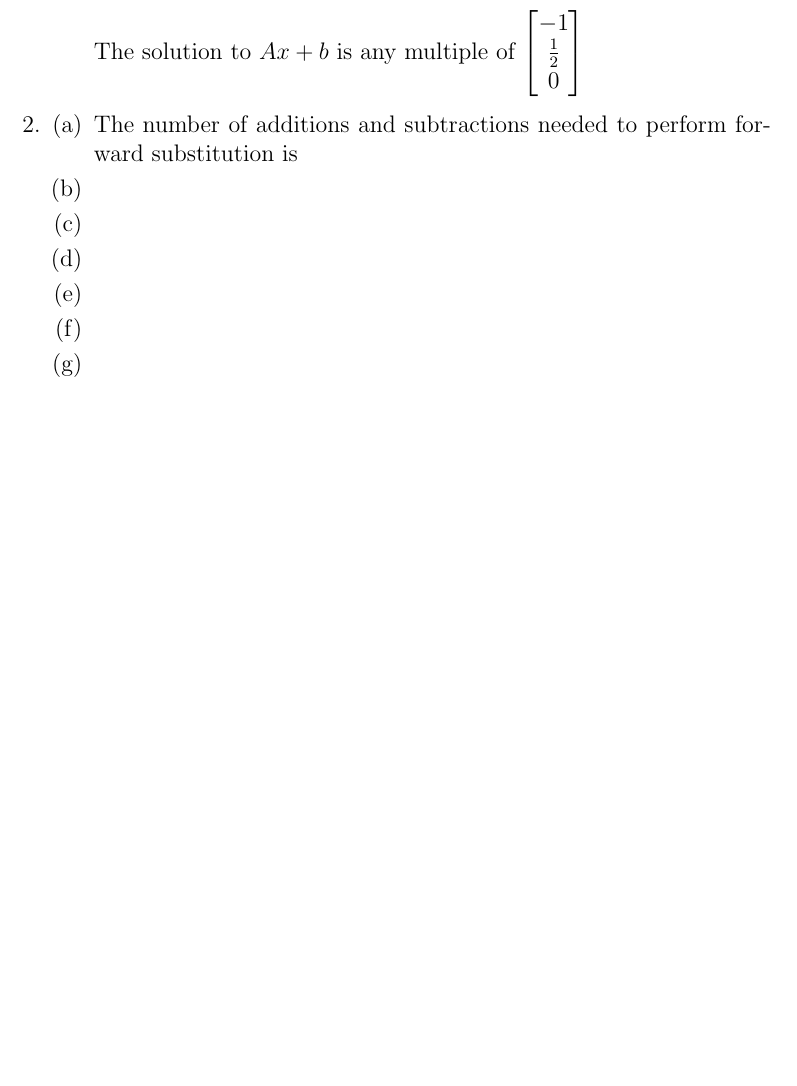
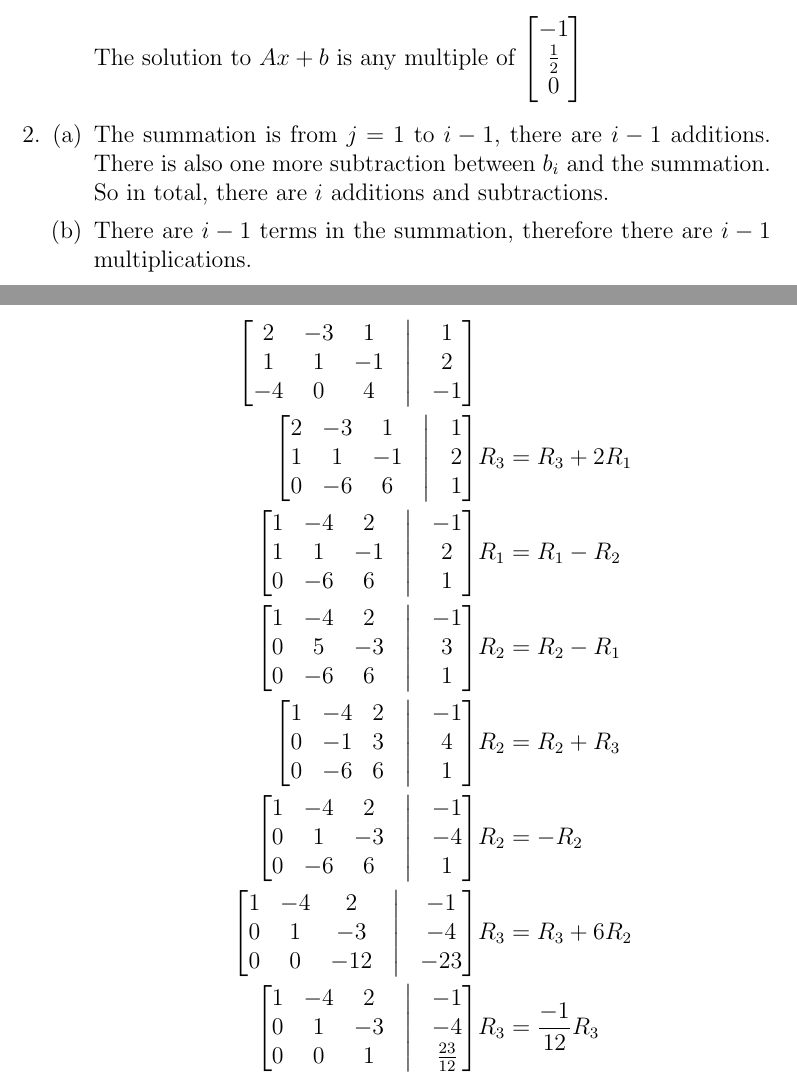
Before and after one commit to dan035-ucsd/MATH-102, a LaTeX document (math174hw1.tex): part of page 2 of 2 before the commit and two parts of pages 2 and 3 of 4 after it, the two joined at a grey line, cut so that both start at the same text, the shorter picture padded with empty space. Compiled offline with pdfLaTeX.

Commit message:
Finished problem 3

```diff
--- a/math174hw1.tex
+++ b/math174hw1.tex
@@ -103,5 +103,51 @@
         \end{enumerate}
     \item %Problem 2
         \begin{enumerate}[(a)]
-            \item The number of additions and subtractions needed to perform forward substitution is
+            \item The summation is from $j=1$ to $i-1$, there are $i-1$ additions. There is also one more subtraction between $b_i$ and the summation. So in total, there are $i$ additions and subtractions.
+            \item There are $i-1$ terms in the summation, therefore there are $i-1$ multiplications.
+        \end{enumerate}
     \item %Problem 3
+        \begin{enumerate}[(a)]
+            \item Gaussian elimination
+                \begin{align*}
+                    \begin{bmatrix}
+                        2  & -3 & 1  & \bigm| & 1\\
+                        1  & 1  & -1  & \bigm| & 2\\
+                        -4 & 0  & 4 & \bigm| & -1
+                    \end{bmatrix}& \\
+                    \begin{bmatrix}
+                        2 & -3 & 1  & \bigm| & 1\\
+                        1 &  1 & -1 & \bigm| & 2\\
+                        0 & -6 & 6  & \bigm| & 1
+                    \end{bmatrix}& R_3 = R_3 + 2R_1\\
+                    \begin{bmatrix}
+                        1 & -4 & 2  & \bigm| & -1\\
+                        1 & 1  & -1 & \bigm| & 2\\
+                        0 & -6 & 6  & \bigm| & 1
+                    \end{bmatrix}& R_1 = R_1 - R_2\\
+                    \begin{bmatrix}
+                        1 & -4 & 2  & \bigm| & -1\\
+                        0 & 5  & -3 & \bigm| & 3 \\
+                        0 & -6 & 6  & \bigm| & 1
+                    \end{bmatrix}& R_2 = R_2 - R_1\\
+                    \begin{bmatrix}
+                        1 & -4 & 2  & \bigm| & -1\\
+                        0 & -1 & 3  & \bigm| & 4 \\
+                        0 & -6 & 6  & \bigm| & 1
+                    \end{bmatrix}& R_2 = R_2 + R_3\\
+                    \begin{bmatrix}
+                        1 & -4 & 2  & \bigm| & -1\\
+                        0 &  1 & -3  & \bigm| & -4 \\
+                        0 & -6 & 6  & \bigm| & 1
+                    \end{bmatrix}& R_2 = -R_2 \\
+                    \begin{bmatrix}
+                        1 & -4 & 2  & \bigm| & -1\\
+                        0 &  1 & -3  & \bigm| & -4 \\
+                        0 & 0 & -12  & \bigm| & -23
+                    \end{bmatrix}& R_3 = R_3+6R_2 \\
+                    \begin{bmatrix}
+                        1 & -4 & 2  & \bigm| & -1\\
+                        0 &  1 & -3  & \bigm| & -4 \\
+                        0 & 0 & 1  & \bigm| & \frac{23}{12}
+                    \end{bmatrix}& R_3 = \frac{-1}{12}R_3 \\
+                \end{align*}
```
Also changed, not shown: math174.tex (+1 -1 lines), out_dir/math174.pdf, out_dir/math174hw1.pdf, math174hw1.tex (12 more changed lines), 2 other files.
